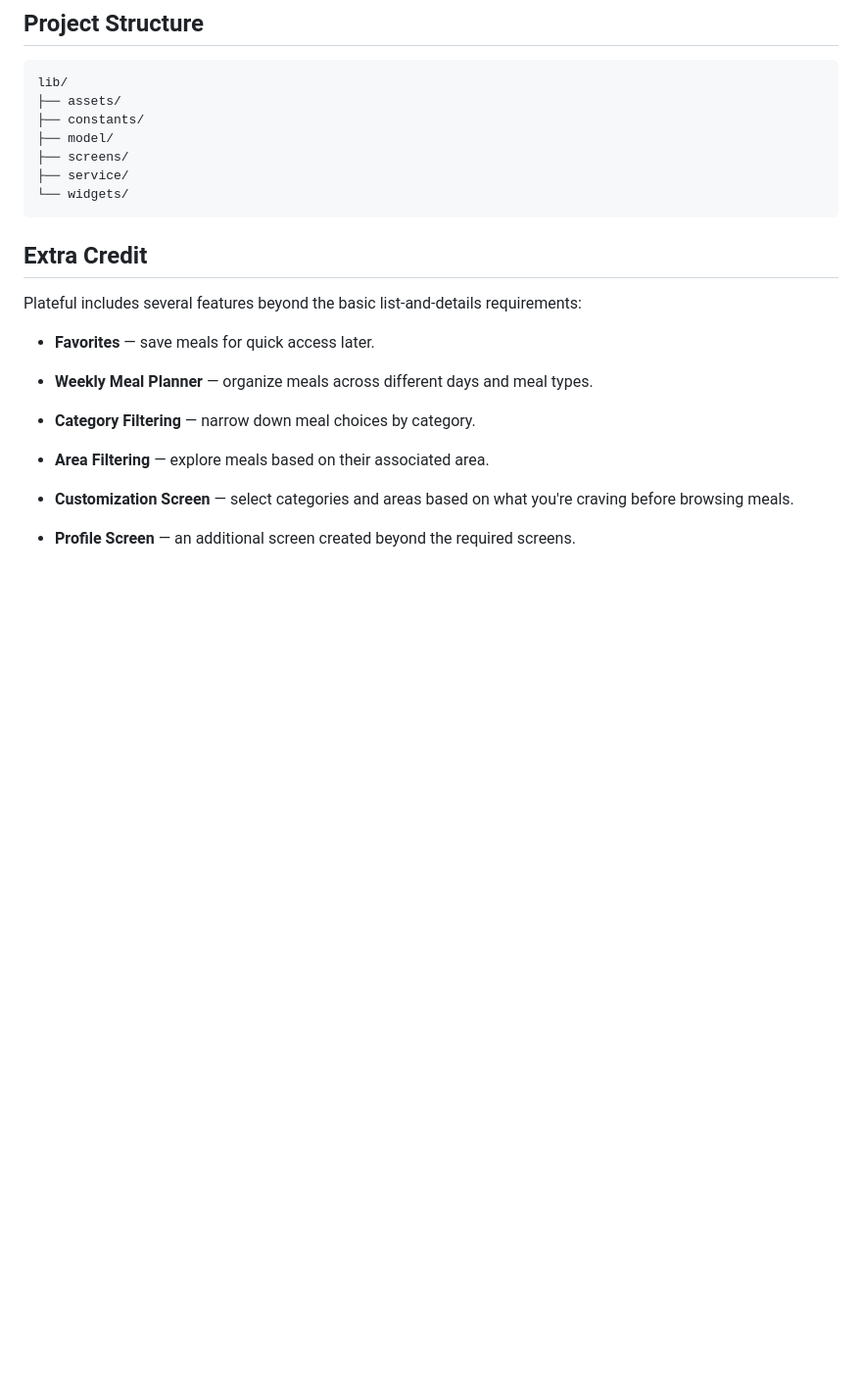
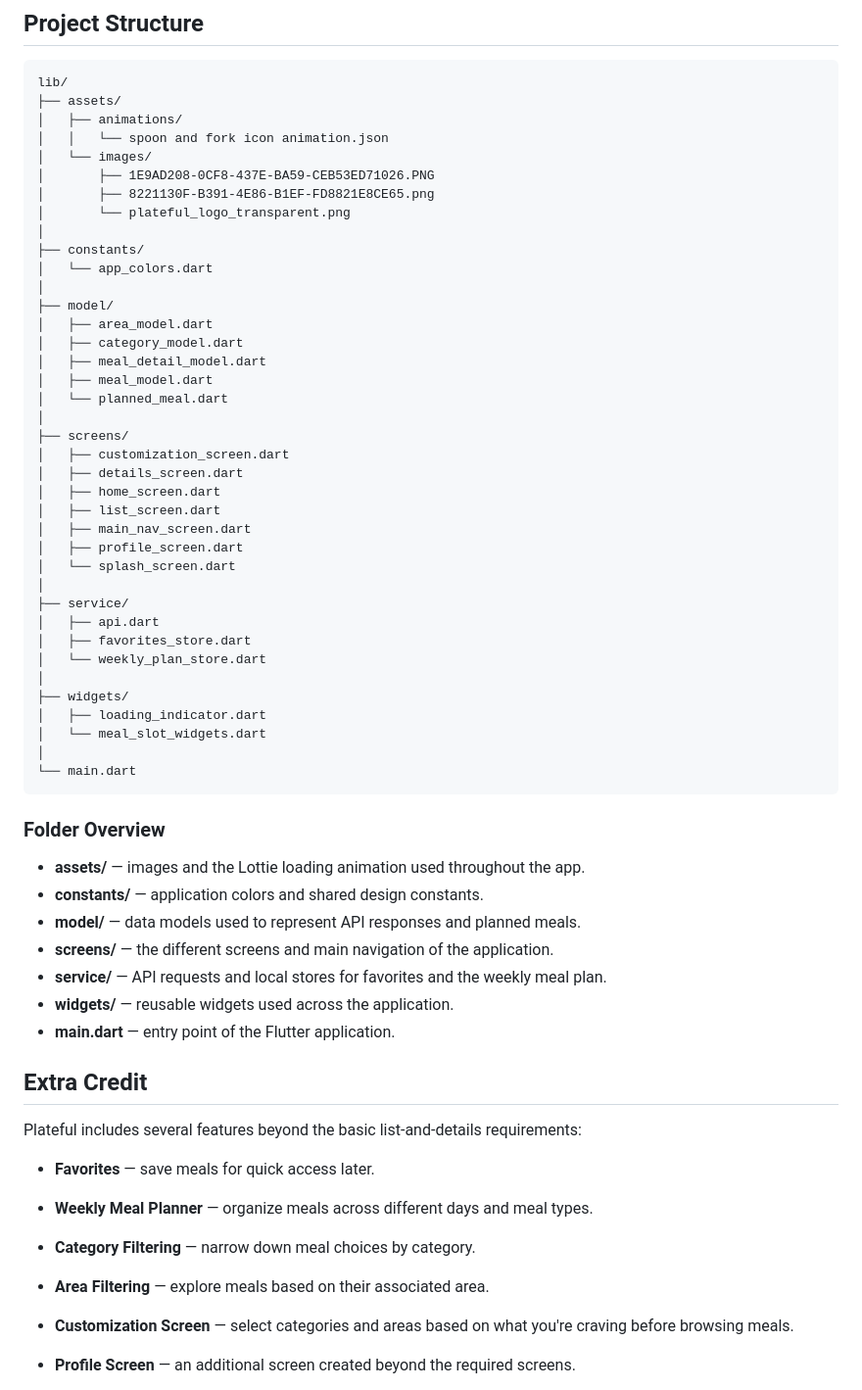
Before and after one commit to Danah-R/Plateful, a Markdown page: README.md, the part around the change. Shown at 98% size. GitHub-like rendering; blank space fills up the shorter version.

````diff
--- a/README.md
+++ b/README.md
@@ -99,13 +99,53 @@ When a user selects a meal, its ID is passed to the details screen and used to r
 ```text
 lib/
 ├── assets/
+│   ├── animations/
+│   │   └── spoon and fork icon animation.json
+│   └── images/
+│       ├── 1E9AD208-0CF8-437E-BA59-CEB53ED71026.PNG
+│       ├── 8221130F-B391-4E86-B1EF-FD8821E8CE65.png
+│       └── plateful_logo_transparent.png
+│
 ├── constants/
+│   └── app_colors.dart
+│
 ├── model/
+│   ├── area_model.dart
+│   ├── category_model.dart
+│   ├── meal_detail_model.dart
+│   ├── meal_model.dart
+│   └── planned_meal.dart
+│
 ├── screens/
+│   ├── customization_screen.dart
+│   ├── details_screen.dart
+│   ├── home_screen.dart
+│   ├── list_screen.dart
+│   ├── main_nav_screen.dart
+│   ├── profile_screen.dart
+│   └── splash_screen.dart
+│
 ├── service/
-└── widgets/
+│   ├── api.dart
+│   ├── favorites_store.dart
+│   └── weekly_plan_store.dart
+│
+├── widgets/
+│   ├── loading_indicator.dart
+│   └── meal_slot_widgets.dart
+│
+└── main.dart
 ```
 
+### Folder Overview
+
+- **assets/** — images and the Lottie loading animation used throughout the app.
+- **constants/** — application colors and shared design constants.
+- **model/** — data models used to represent API responses and planned meals.
+- **screens/** — the different screens and main navigation of the application.
+- **service/** — API requests and local stores for favorites and the weekly meal plan.
+- **widgets/** — reusable widgets used across the application.
+- **main.dart** — entry point of the Flutter application.
 ## Extra Credit
 
 Plateful includes several features beyond the basic list-and-details requirements:
````
